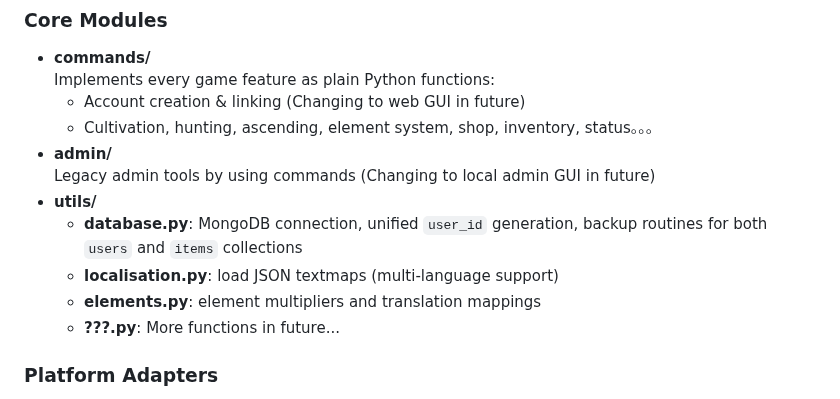
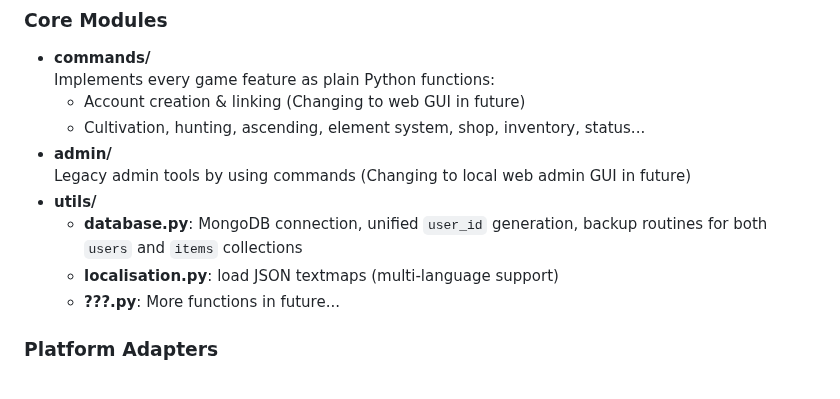
Before and after one commit to aosumi-rena/XiuXianBot, a Markdown page: README.md, the part around one of its changes. Drawn GitHub-style.

```diff
--- a/README.md
+++ b/README.md
@@ -77,13 +80,12 @@ root/
 - **commands/**
   Implements every game feature as plain Python functions:
   - Account creation & linking (Changing to web GUI in future)
-  - Cultivation, hunting, ascending, element system, shop, inventory, status。。。
+  - Cultivation, hunting, ascending, element system, shop, inventory, status...
 - **admin/**
-  Legacy admin tools by using commands (Changing to local admin GUI in future)
+  Legacy admin tools by using commands (Changing to local web admin GUI in future)
 - **utils/**
   - **database.py**: MongoDB connection, unified `user_id` generation, backup routines for both `users` and `items` collections
   - **localisation.py**: load JSON textmaps (multi‑language support)
-  - **elements.py**: element multipliers and translation mappings
   - **???.py**: More functions in future...
 
 ### Platform Adapters
```
Also changed, not shown: other parts of README.md (+3 -0 lines), README_CHS.md (added, +211 -0 lines).
